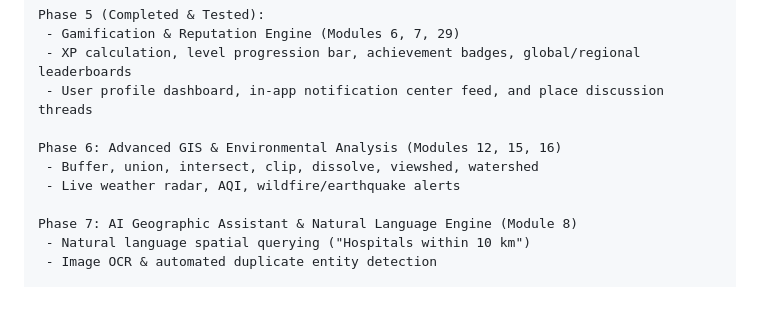
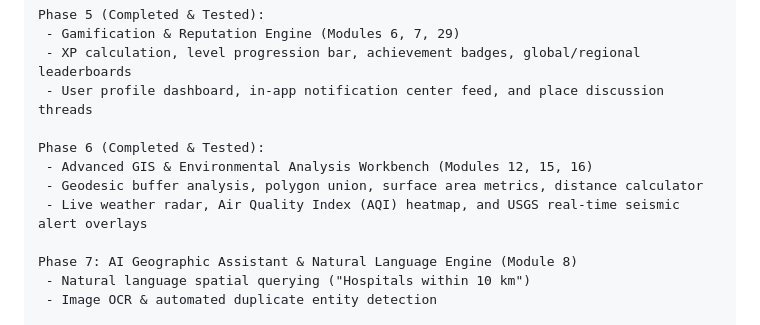
Before and after one commit to Shanjai110603/GeoAtlas, a Markdown page: docs/product_roadmap.md, the part around the change. Rendered like a GitHub page; blank space fills up the shorter version.

Commit message:
docs: update roadmap marking Phase 6 (Advanced GIS & Environmental Analysis) as complete

```diff
--- a/docs/product_roadmap.md
+++ b/docs/product_roadmap.md
@@ -110,9 +110,10 @@ Phase 5 (Completed & Tested):
  - XP calculation, level progression bar, achievement badges, global/regional leaderboards
  - User profile dashboard, in-app notification center feed, and place discussion threads
 
-Phase 6: Advanced GIS & Environmental Analysis (Modules 12, 15, 16)
- - Buffer, union, intersect, clip, dissolve, viewshed, watershed
- - Live weather radar, AQI, wildfire/earthquake alerts
+Phase 6 (Completed & Tested):
+ - Advanced GIS & Environmental Analysis Workbench (Modules 12, 15, 16)
+ - Geodesic buffer analysis, polygon union, surface area metrics, distance calculator
+ - Live weather radar, Air Quality Index (AQI) heatmap, and USGS real-time seismic alert overlays
 
 Phase 7: AI Geographic Assistant & Natural Language Engine (Module 8)
  - Natural language spatial querying ("Hospitals within 10 km")
```
